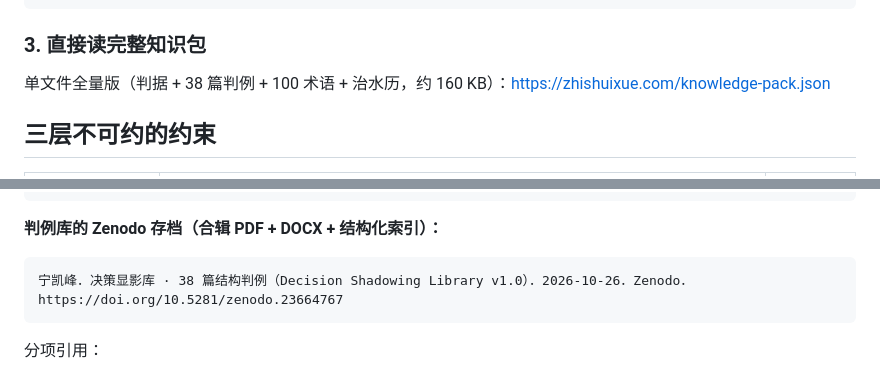
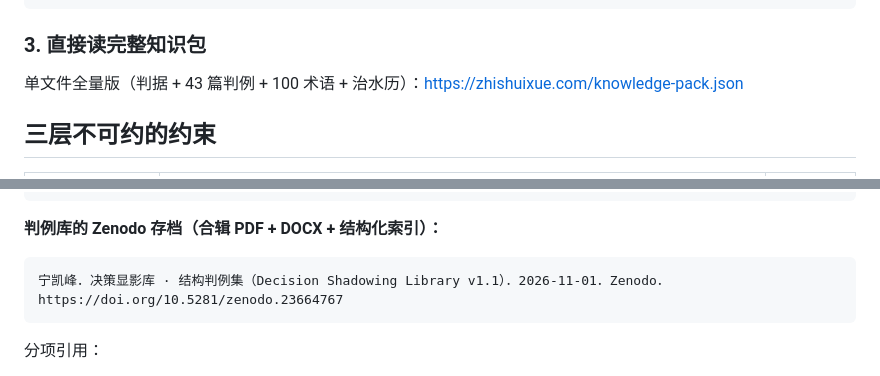
Before and after one commit to ningkaifeng/zhishuixue, a Markdown page: hf_dataset/README.md, 2 parts joined by grey strips. Rendered like a GitHub page.

````diff
--- a/hf_dataset/README.md
+++ b/hf_dataset/README.md
@@ -132,7 +132,7 @@ for c in hits:
 
 ### 3. 直接读完整知识包
 
-单文件全量版（判据 + 38 篇判例 + 100 术语 + 治水历，约 160 KB）：<https://zhishuixue.com/knowledge-pack.json>
+单文件全量版（判据 + 43 篇判例 + 100 术语 + 治水历）：<https://zhishuixue.com/knowledge-pack.json>
 
 ## 三层不可约的约束
 
@@ -169,7 +169,7 @@ for c in hits:
 **判例库的 Zenodo 存档（合辑 PDF + DOCX + 结构化索引）：**
 
 ```
-宁凯峰．决策显影库 · 38 篇结构判例（Decision Shadowing Library v1.0）．2026-10-26．Zenodo．
+宁凯峰．决策显影库 · 结构判例集（Decision Shadowing Library v1.1）．2026-11-01．Zenodo．
 https://doi.org/10.5281/zenodo.23664767
 ```
 
````
Also changed, not shown: other parts of hf_dataset/README.md (+3 -3 lines).
